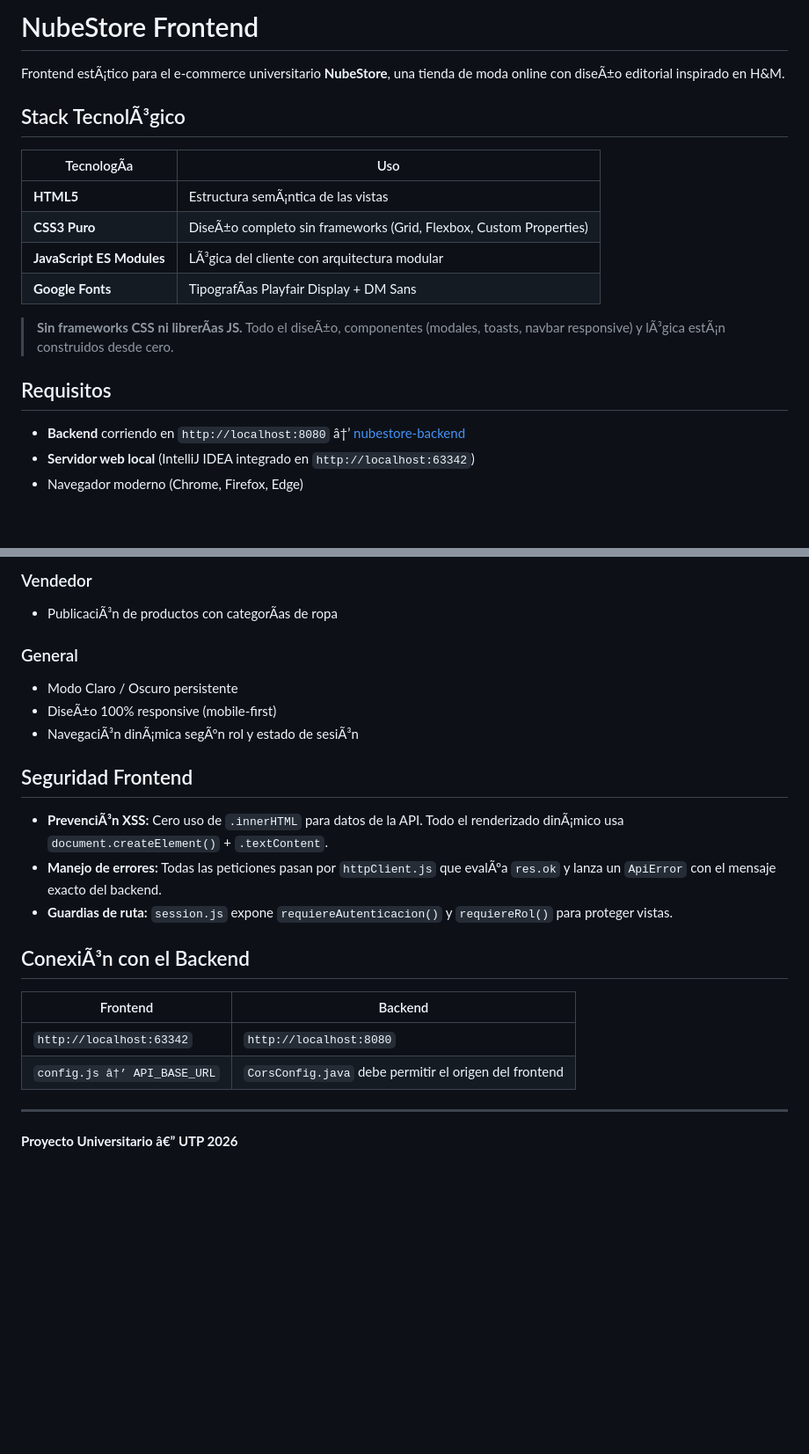
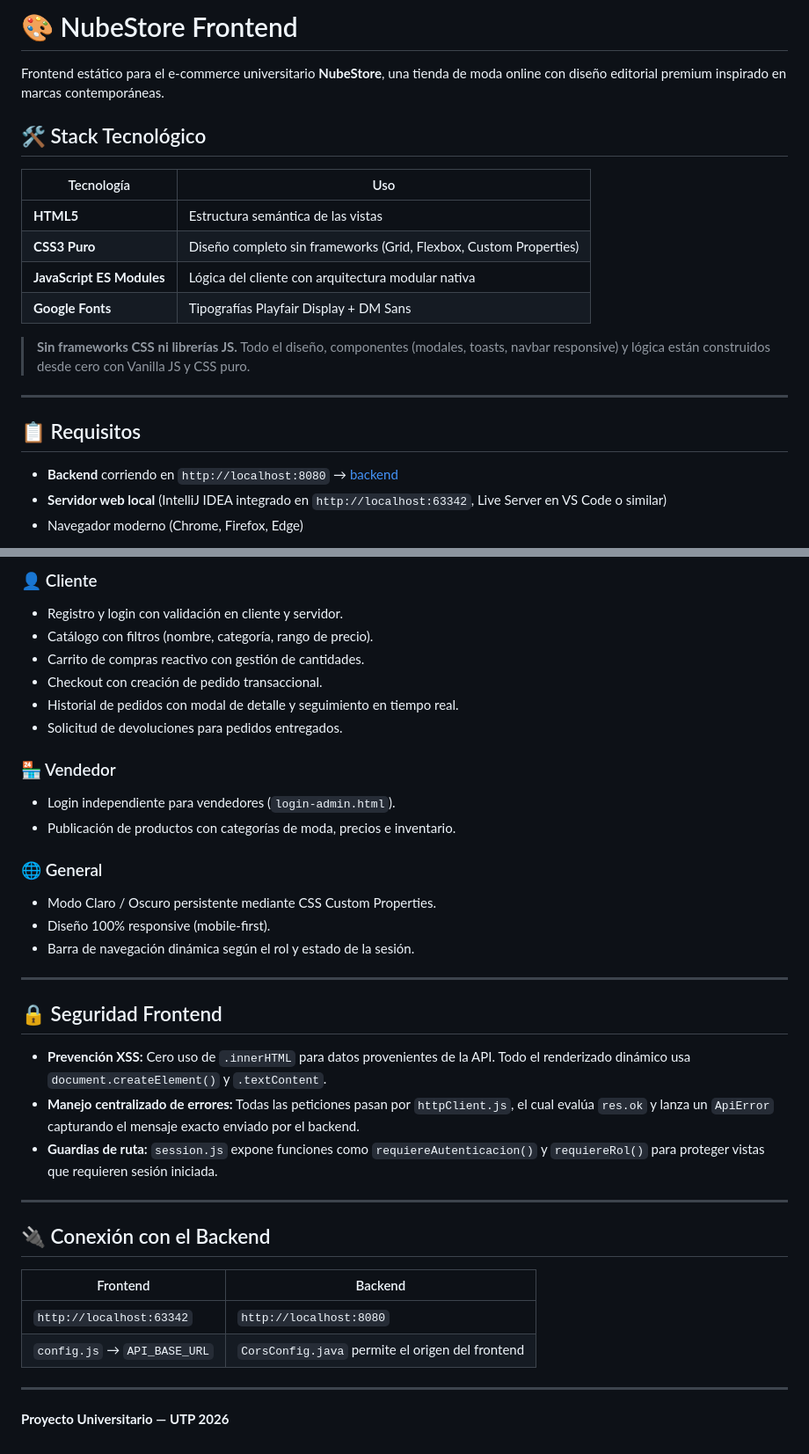
Before and after one commit to Usuario444/DP-NubeStore-Ecommerce, a Markdown page: frontend/README.md, 2 parts joined by grey strips. Shown at 88% size. Rendered like a GitHub page; blank space fills up the shorter version.

Commit message:
docs(frontend): corregir codificacion UTF-8 y caracteres corruptos en README

```diff
--- a/frontend/README.md
+++ b/frontend/README.md
@@ -1,21 +1,23 @@
-# NubeStore Frontend
+# 🎨 NubeStore Frontend
 
-Frontend estÃ¡tico para el e-commerce universitario **NubeStore**, una tienda de moda online con diseÃ±o editorial inspirado en H&M.
+Frontend estático para el e-commerce universitario **NubeStore**, una tienda de moda online con diseño editorial premium inspirado en marcas contemporáneas.
 
-## Stack TecnolÃ³gico
+## 🛠️ Stack Tecnológico
 
-| TecnologÃ­a | Uso |
+| Tecnología | Uso |
 |---|---|
-| **HTML5** | Estructura semÃ¡ntica de las vistas |
-| **CSS3 Puro** | DiseÃ±o completo sin frameworks (Grid, Flexbox, Custom Properties) |
-| **JavaScript ES Modules** | LÃ³gica del cliente con arquitectura modular |
-| **Google Fonts** | TipografÃ­as Playfair Display + DM Sans |
+| **HTML5** | Estructura semántica de las vistas |
+| **CSS3 Puro** | Diseño completo sin frameworks (Grid, Flexbox, Custom Properties) |
+| **JavaScript ES Modules** | Lógica del cliente con arquitectura modular nativa |
+| **Google Fonts** | Tipografías Playfair Display + DM Sans |
 
-> **Sin frameworks CSS ni librerÃ­as JS.** Todo el diseÃ±o, componentes (modales, toasts, navbar responsive) y lÃ³gica estÃ¡n construidos desde cero.
+> **Sin frameworks CSS ni librerías JS.** Todo el diseño, componentes (modales, toasts, navbar responsive) y lógica están construidos desde cero con Vanilla JS y CSS puro.
 
-## Requisitos
+---
 
-- **Backend** corriendo en `http://localhost:8080` â†’ [nubestore-backend](../nubestore-backend)
-- **Servidor web local** (IntelliJ IDEA integrado en `http://localhost:63342`)
+## 📋 Requisitos
+
+- **Backend** corriendo en `http://localhost:8080` → [backend](../backend)
+- **Servidor web local** (IntelliJ IDEA integrado en `http://localhost:63342`, Live Server en VS Code o similar)
 - Navegador moderno (Chrome, Firefox, Edge)
 
@@ -110,25 +114,38 @@ Vista (HTML) â†’ Controlador (pages/) â†’ API (api/) â†’ Backend
 
-### Vendedor
-- PublicaciÃ³n de productos con categorÃ­as de ropa
+### 👤 Cliente
+- Registro y login con validación en cliente y servidor.
+- Catálogo con filtros (nombre, categoría, rango de precio).
+- Carrito de compras reactivo con gestión de cantidades.
+- Checkout con creación de pedido transaccional.
+- Historial de pedidos con modal de detalle y seguimiento en tiempo real.
+- Solicitud de devoluciones para pedidos entregados.
 
-### General
-- Modo Claro / Oscuro persistente
-- DiseÃ±o 100% responsive (mobile-first)
-- NavegaciÃ³n dinÃ¡mica segÃºn rol y estado de sesiÃ³n
+### 🏪 Vendedor
+- Login independiente para vendedores (`login-admin.html`).
+- Publicación de productos con categorías de moda, precios e inventario.
 
-## Seguridad Frontend
+### 🌐 General
+- Modo Claro / Oscuro persistente mediante CSS Custom Properties.
+- Diseño 100% responsive (mobile-first).
+- Barra de navegación dinámica según el rol y estado de la sesión.
 
-- **PrevenciÃ³n XSS:** Cero uso de `.innerHTML` para datos de la API. Todo el renderizado dinÃ¡mico usa `document.createElement()` + `.textContent`.
-- **Manejo de errores:** Todas las peticiones pasan por `httpClient.js` que evalÃºa `res.ok` y lanza un `ApiError` con el mensaje exacto del backend.
-- **Guardias de ruta:** `session.js` expone `requiereAutenticacion()` y `requiereRol()` para proteger vistas.
+---
 
-## ConexiÃ³n con el Backend
+## 🔒 Seguridad Frontend
+
+- **Prevención XSS:** Cero uso de `.innerHTML` para datos provenientes de la API. Todo el renderizado dinámico usa `document.createElement()` y `.textContent`.
+- **Manejo centralizado de errores:** Todas las peticiones pasan por `httpClient.js`, el cual evalúa `res.ok` y lanza un `ApiError` capturando el mensaje exacto enviado por el backend.
+- **Guardias de ruta:** `session.js` expone funciones como `requiereAutenticacion()` y `requiereRol()` para proteger vistas que requieren sesión iniciada.
+
+---
+
+## 🔌 Conexión con el Backend
 
 | Frontend | Backend |
 |---|---|
 | `http://localhost:63342` | `http://localhost:8080` |
-| `config.js â†’ API_BASE_URL` | `CorsConfig.java` debe permitir el origen del frontend |
+| `config.js` → `API_BASE_URL` | `CorsConfig.java` permite el origen del frontend |
 
 ---
 
-**Proyecto Universitario â€” UTP 2026**
+**Proyecto Universitario — UTP 2026**
```
Also changed, not shown: other parts of frontend/README.md (+75 -73 lines).
